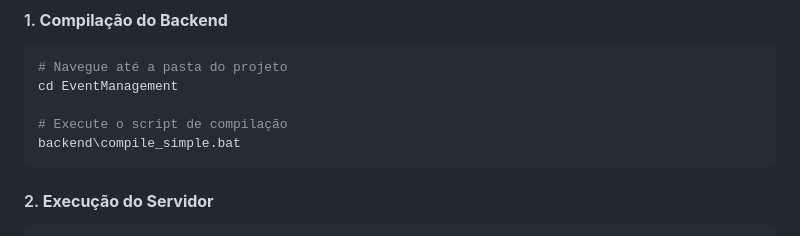
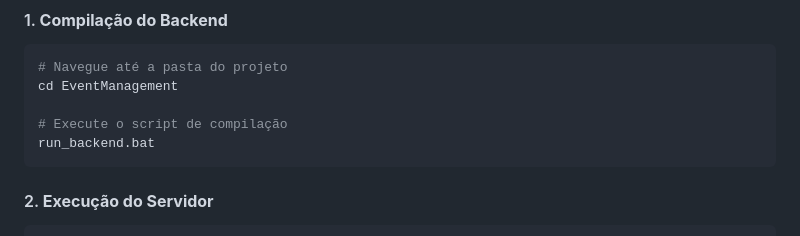
Before and after one commit to luizacavalcantee/EventManagement, a Markdown page: README.md, the part around the change. GitHub-like rendering.

````diff
--- a/README.md
+++ b/README.md
@@ -93,7 +93,7 @@ EventManagement/
 cd EventManagement
 
 # Execute o script de compilação
-backend\compile_simple.bat
+run_backend.bat
 ```
 
 #### 2. **Execução do Servidor**
````
